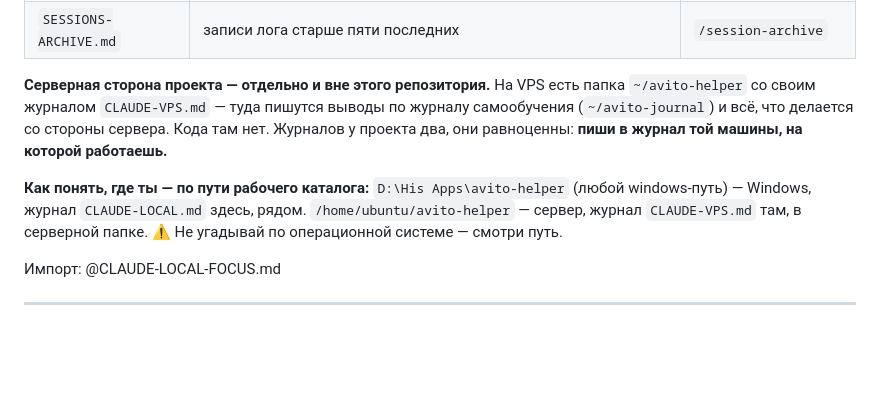
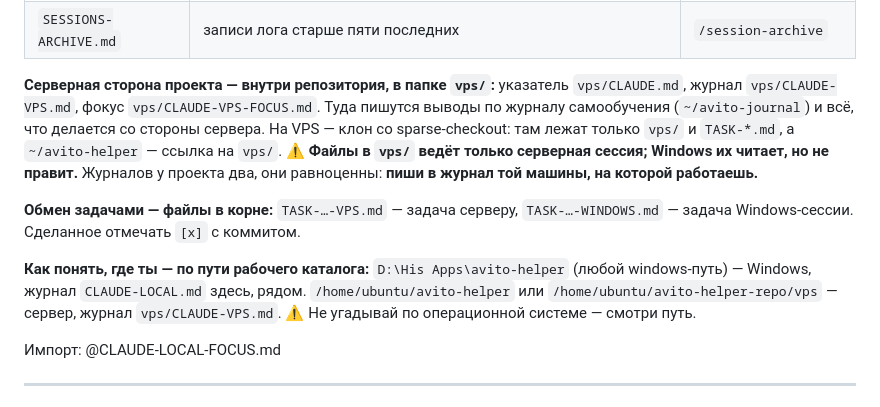
Before and after one commit to enterteinment42/avito-helper, a Markdown page: CLAUDE.md, the part around the change. Rendered like a GitHub page; blank space fills up the shorter version.

Commit message:
CLAUDE.md: серверная сторона теперь в репозитории (vps/), обмен задачами через TASK-файлы

```diff
--- a/CLAUDE.md
+++ b/CLAUDE.md
@@ -18,15 +18,20 @@
 | `AUDITS-ARCHIVE.md` | закрытые аудиты и находки | `/session-audits-archive` |
 | `SESSIONS-ARCHIVE.md` | записи лога старше пяти последних | `/session-archive` |
 
-**Серверная сторона проекта — отдельно и вне этого репозитория.** На VPS есть
-папка `~/avito-helper` со своим журналом `CLAUDE-VPS.md` — туда пишутся выводы
-по журналу самообучения (`~/avito-journal`) и всё, что делается со стороны сервера.
-Кода там нет. Журналов у проекта два, они равноценны: **пиши в журнал той машины,
-на которой работаешь.**
+**Серверная сторона проекта — внутри репозитория, в папке `vps/`:** указатель
+`vps/CLAUDE.md`, журнал `vps/CLAUDE-VPS.md`, фокус `vps/CLAUDE-VPS-FOCUS.md`. Туда
+пишутся выводы по журналу самообучения (`~/avito-journal`) и всё, что делается со
+стороны сервера. На VPS — клон со sparse-checkout: там лежат только `vps/` и `TASK-*.md`,
+а `~/avito-helper` — ссылка на `vps/`. ⚠️ **Файлы в `vps/` ведёт только серверная
+сессия; Windows их читает, но не правит.** Журналов у проекта два, они равноценны:
+**пиши в журнал той машины, на которой работаешь.**
+
+**Обмен задачами — файлы в корне:** `TASK-…-VPS.md` — задача серверу,
+`TASK-…-WINDOWS.md` — задача Windows-сессии. Сделанное отмечать `[x]` с коммитом.
 
 **Как понять, где ты — по пути рабочего каталога:**
 `D:\His Apps\avito-helper` (любой windows-путь) — Windows, журнал `CLAUDE-LOCAL.md` здесь, рядом.
-`/home/ubuntu/avito-helper` — сервер, журнал `CLAUDE-VPS.md` там, в серверной папке.
+`/home/ubuntu/avito-helper` или `/home/ubuntu/avito-helper-repo/vps` — сервер, журнал `vps/CLAUDE-VPS.md`.
 ⚠️ Не угадывай по операционной системе — смотри путь.
 
 Импорт: @CLAUDE-LOCAL-FOCUS.md
```
